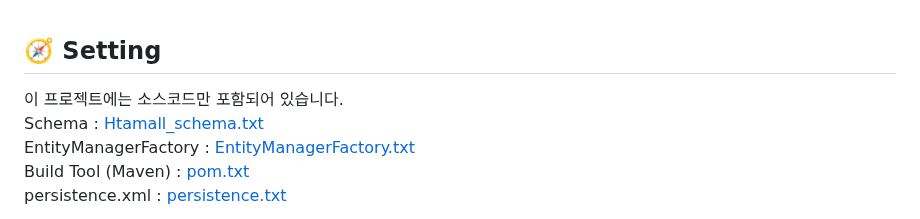
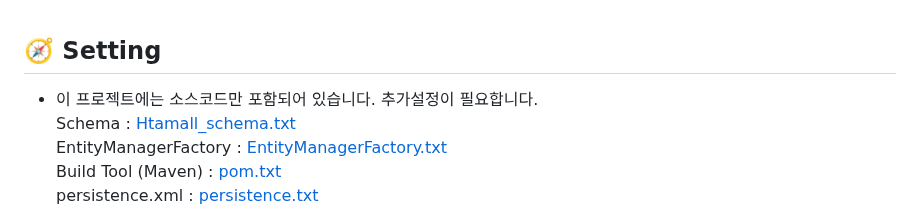
Before and after one commit to wonuseo/htamart, a Markdown page: README.md, the part around the change. Rendered like a GitHub page.

```diff
--- a/README.md
+++ b/README.md
@@ -27,7 +27,7 @@
 <br/><br/>
 
 ## :compass: Setting
-이 프로젝트에는 소스코드만 포함되어 있습니다. <br/>
+- 이 프로젝트에는 소스코드만 포함되어 있습니다. 추가설정이 필요합니다. <br/>
 Schema : [Htamall_schema.txt](https://github.com/wonuseo/htamart/files/10752578/Htamall_schema.txt)<br/>
 EntityManagerFactory : [EntityManagerFactory.txt](https://github.com/wonuseo/htamart/files/10752455/EntityManagerFactory.txt)<br/>
 Build Tool (Maven) : [pom.txt](https://github.com/wonuseo/htamart/files/10751738/pom.txt)<br/>
```
